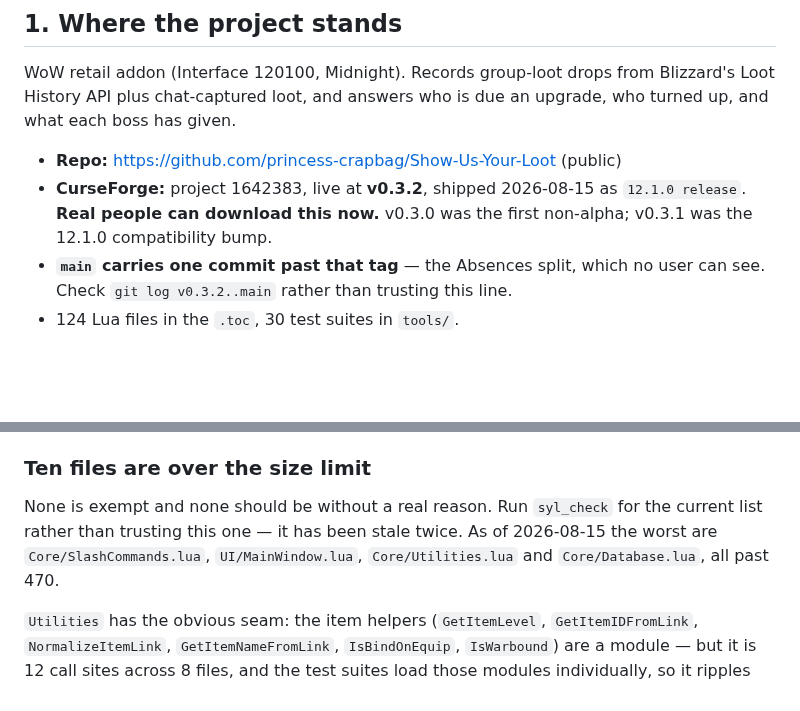
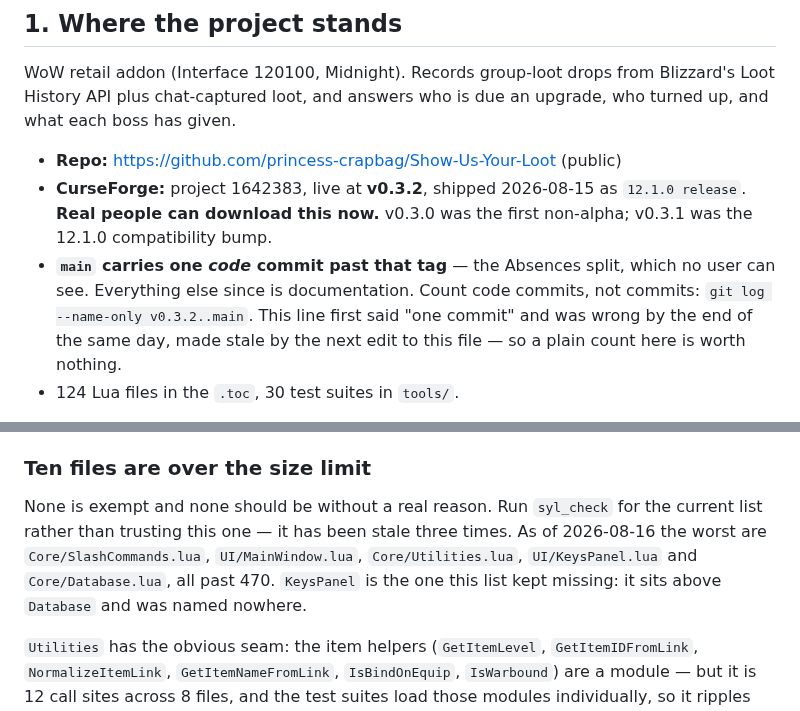
Before and after one commit to princess-crapbag/Show-Us-Your-Loot, a Markdown page: HANDOFF.md, 2 parts joined by grey strips. Rendered like a GitHub page; blank space fills up the shorter version.

Commit message:
Correct two stale lines in the handoff
Both were lines the file already warned the reader not to trust, which is
the point: the warning survived and the facts under it did not.

The commit count said main carried one commit past v0.3.2. It carries six,
five of them documentation. The substance was right — only the Absences
split is unreleased — but the count was wrong by the end of the day it was
written, staled by the next commit, which was another edit to this file.
It now says one *code* commit and points at git log --name-only.

The size list named the four worst files as of 08-15 and missed
UI/KeysPanel.lua at 492 lines, which sits above Core/Database.lua at 476.
Five files named now, and the stale count in that paragraph goes from twice
to three times.

No code touched. syl_check clean, same ten size warnings as before.

Co-Authored-By: Claude Opus 5 <noreply@anthropic.com>

```diff
--- a/HANDOFF.md
+++ b/HANDOFF.md
@@ -27,8 +27,11 @@ upgrade, who turned up, and what each boss has given.
 - **CurseForge:** project 1642383, live at **v0.3.2**, shipped 2026-08-15 as
   `12.1.0 release`. **Real people can download this now.** v0.3.0 was the first
   non-alpha; v0.3.1 was the 12.1.0 compatibility bump.
-- **`main` carries one commit past that tag** — the Absences split, which no
-  user can see. Check `git log v0.3.2..main` rather than trusting this line.
+- **`main` carries one *code* commit past that tag** — the Absences split, which
+  no user can see. Everything else since is documentation. Count code commits,
+  not commits: `git log --name-only v0.3.2..main`. This line first said "one
+  commit" and was wrong by the end of the same day, made stale by the next edit
+  to this file — so a plain count here is worth nothing.
 - 124 Lua files in the `.toc`, 30 test suites in `tools/`.
 
 **Aimee runs the addon from a symlink**, `Interface/AddOns/ShowUsYourLoot ->
@@ -232,9 +235,11 @@ first call. `TradeTracker` was the most recent.
 ### Ten files are over the size limit
 
 None is exempt and none should be without a real reason. Run `syl_check` for
-the current list rather than trusting this one — it has been stale twice. As of
-2026-08-15 the worst are `Core/SlashCommands.lua`, `UI/MainWindow.lua`,
-`Core/Utilities.lua` and `Core/Database.lua`, all past 470.
+the current list rather than trusting this one — it has been stale three times.
+As of 2026-08-16 the worst are `Core/SlashCommands.lua`, `UI/MainWindow.lua`,
+`Core/Utilities.lua`, `UI/KeysPanel.lua` and `Core/Database.lua`, all past 470.
+`KeysPanel` is the one this list kept missing: it sits above `Database` and was
+named nowhere.
 
 `Utilities` has the obvious seam: the item helpers (`GetItemLevel`,
 `GetItemIDFromLink`, `NormalizeItemLink`, `GetItemNameFromLink`,
```
